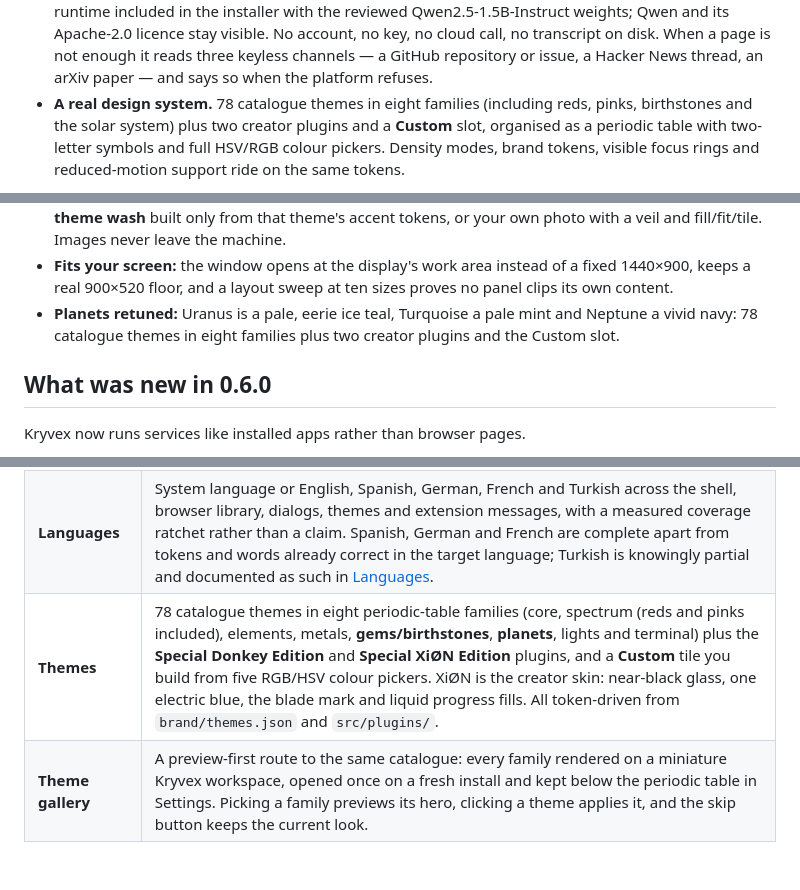
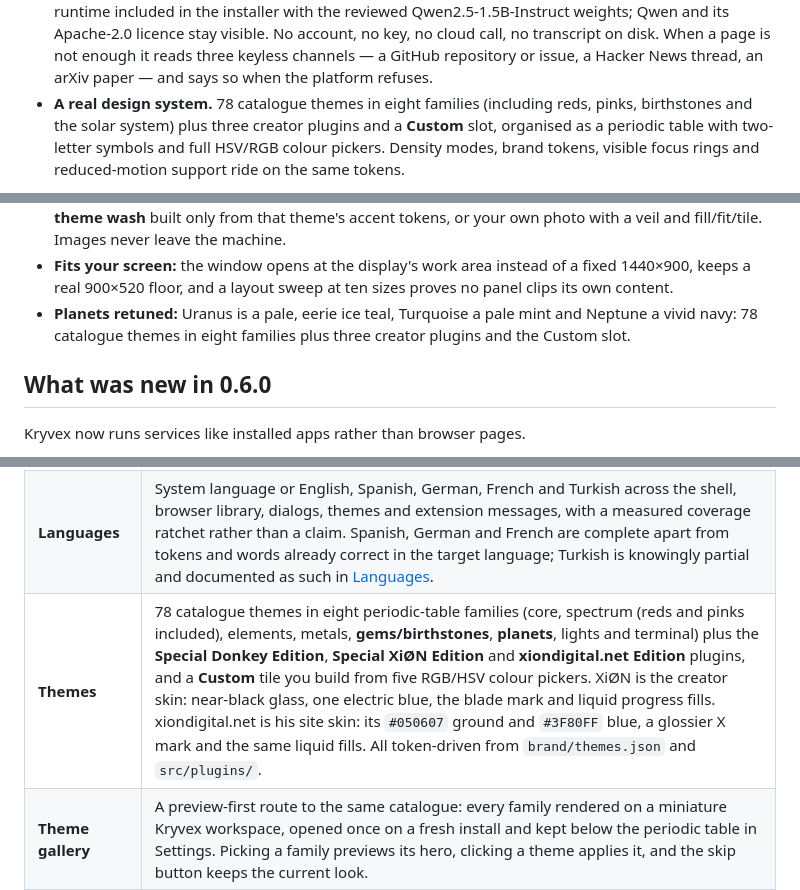
Before and after one commit to XiONDiGiTaL/Kryvex, a Markdown page: README.md, 3 parts joined by grey strips. Rendered like a GitHub page; blank space fills up the shorter version.

```diff
--- a/README.md
+++ b/README.md
@@ -103,7 +103,7 @@ away.
   — a GitHub repository or issue, a Hacker News thread, an arXiv paper — and
   says so when the platform refuses.
 - **A real design system.** 78 catalogue themes in eight families (including
-  reds, pinks, birthstones and the solar system) plus two creator plugins and a
+  reds, pinks, birthstones and the solar system) plus three creator plugins and a
   **Custom** slot,
   organised as a periodic table with two-letter symbols and full HSV/RGB colour
   pickers. Density modes, brand tokens, visible focus rings and reduced-motion
@@ -542,7 +542,7 @@ a look instead of a list.
   fixed 1440×900, keeps a real 900×520 floor, and a layout sweep at ten sizes
   proves no panel clips its own content.
 - **Planets retuned:** Uranus is a pale, eerie ice teal, Turquoise a pale mint
-  and Neptune a vivid navy: 78 catalogue themes in eight families plus two
+  and Neptune a vivid navy: 78 catalogue themes in eight families plus three
   creator plugins and the Custom slot.
 
 ## What was new in 0.6.0
@@ -712,7 +712,7 @@ faster; the same actions remain available on screen.
 | **Fingerprint farbling** | A sandboxed frame preload perturbs canvas `getImageData`/`toDataURL`/`toBlob`, WebGL `readPixels` and `AnalyserNode` frequency data with stable per-site, per-launch noise. The trusted shell is never patched. |
 | **Extensions** | Install Chrome-compatible extensions from a Chrome Web Store detail page in one click, or from `.zip`, `.crx` or a folder; enable, disable, remove. Loaded into services and browser sessions. |
 | **Languages** | System language or English, Spanish, German, French and Turkish across the shell, browser library, dialogs, themes and extension messages, with a measured coverage ratchet rather than a claim. Spanish, German and French are complete apart from tokens and words already correct in the target language; Turkish is knowingly partial and documented as such in [Languages](#languages). |
-| **Themes** | 78 catalogue themes in eight periodic-table families (core, spectrum (reds and pinks included), elements, metals, **gems/birthstones**, **planets**, lights and terminal) plus the **Special Donkey Edition** and **Special XiØN Edition** plugins, and a **Custom** tile you build from five RGB/HSV colour pickers. XiØN is the creator skin: near-black glass, one electric blue, the blade mark and liquid progress fills. All token-driven from `brand/themes.json` and `src/plugins/`. |
+| **Themes** | 78 catalogue themes in eight periodic-table families (core, spectrum (reds and pinks included), elements, metals, **gems/birthstones**, **planets**, lights and terminal) plus the **Special Donkey Edition**, **Special XiØN Edition** and **xiondigital.net Edition** plugins, and a **Custom** tile you build from five RGB/HSV colour pickers. XiØN is the creator skin: near-black glass, one electric blue, the blade mark and liquid progress fills. xiondigital.net is his site skin: its `#050607` ground and `#3F80FF` blue, a glossier X mark and the same liquid fills. All token-driven from `brand/themes.json` and `src/plugins/`. |
 | **Theme gallery** | A preview-first route to the same catalogue: every family rendered on a miniature Kryvex workspace, opened once on a fresh install and kept below the periodic table in Settings. Picking a family previews its hero, clicking a theme applies it, and the skip button keeps the current look. |
 | **Layout** | Collapsible sidebar (rail ↔ expanded), comfortable/compact density, toggleable status bar, adjustable start view. |
 | **Usability** | Header Add / Settings / Help buttons, Home common-action cards, a clickable quick-help dialog, visible dialog buttons, and optional keyboard shortcuts. |
```
Also changed, not shown: other parts of README.md (+23 -7 lines), PROJECT_STATUS.md (+3 -2 lines), docs/THEMING.md (+23 -4 lines), docs/media/xiondigital-mark.png (added), 14 other files.
